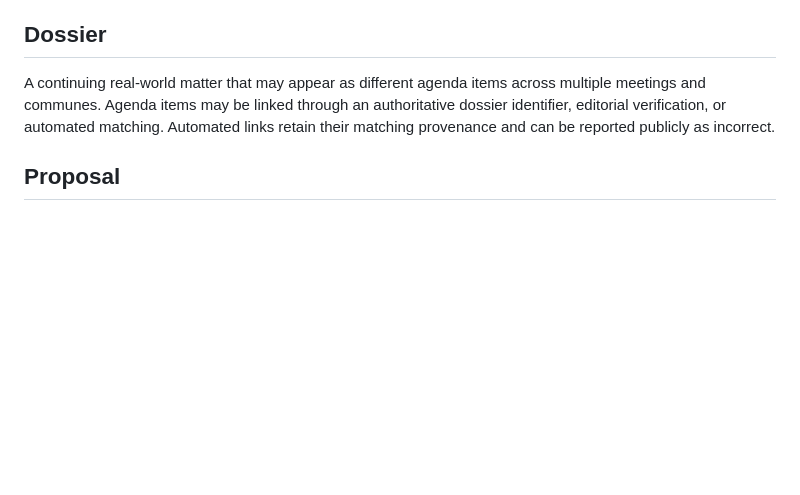
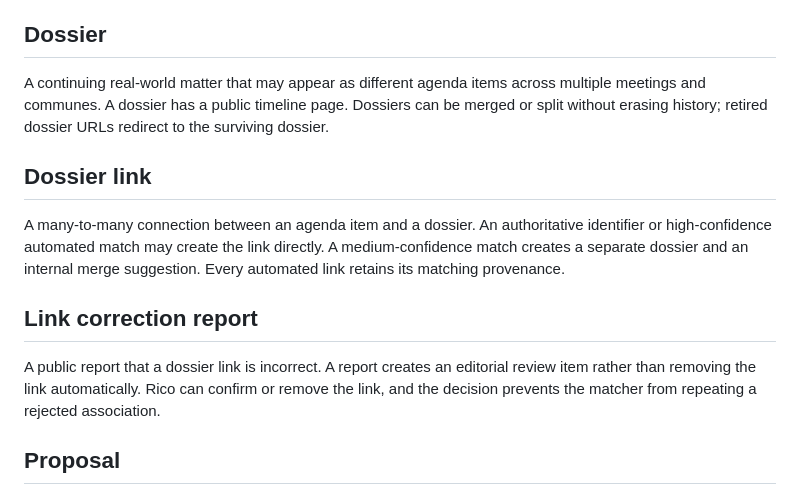
Before and after one commit to ricotrevisan/brussels-wtf, a Markdown page: CONTEXT.md, the part around the change. GitHub-like rendering; blank space fills up the shorter version.

Commit message:
docs: define dossier linking and correction behavior

```diff
--- a/CONTEXT.md
+++ b/CONTEXT.md
@@ -22,7 +22,15 @@ A numbered matter scheduled for discussion or decision at exactly one council me
 
 ## Dossier
 
-A continuing real-world matter that may appear as different agenda items across multiple meetings and communes. Agenda items may be linked through an authoritative dossier identifier, editorial verification, or automated matching. Automated links retain their matching provenance and can be reported publicly as incorrect.
+A continuing real-world matter that may appear as different agenda items across multiple meetings and communes. A dossier has a public timeline page. Dossiers can be merged or split without erasing history; retired dossier URLs redirect to the surviving dossier.
+
+## Dossier link
+
+A many-to-many connection between an agenda item and a dossier. An authoritative identifier or high-confidence automated match may create the link directly. A medium-confidence match creates a separate dossier and an internal merge suggestion. Every automated link retains its matching provenance.
+
+## Link correction report
+
+A public report that a dossier link is incorrect. A report creates an editorial review item rather than removing the link automatically. Rico can confirm or remove the link, and the decision prevents the matcher from repeating a rejected association.
 
 ## Proposal
 
```
